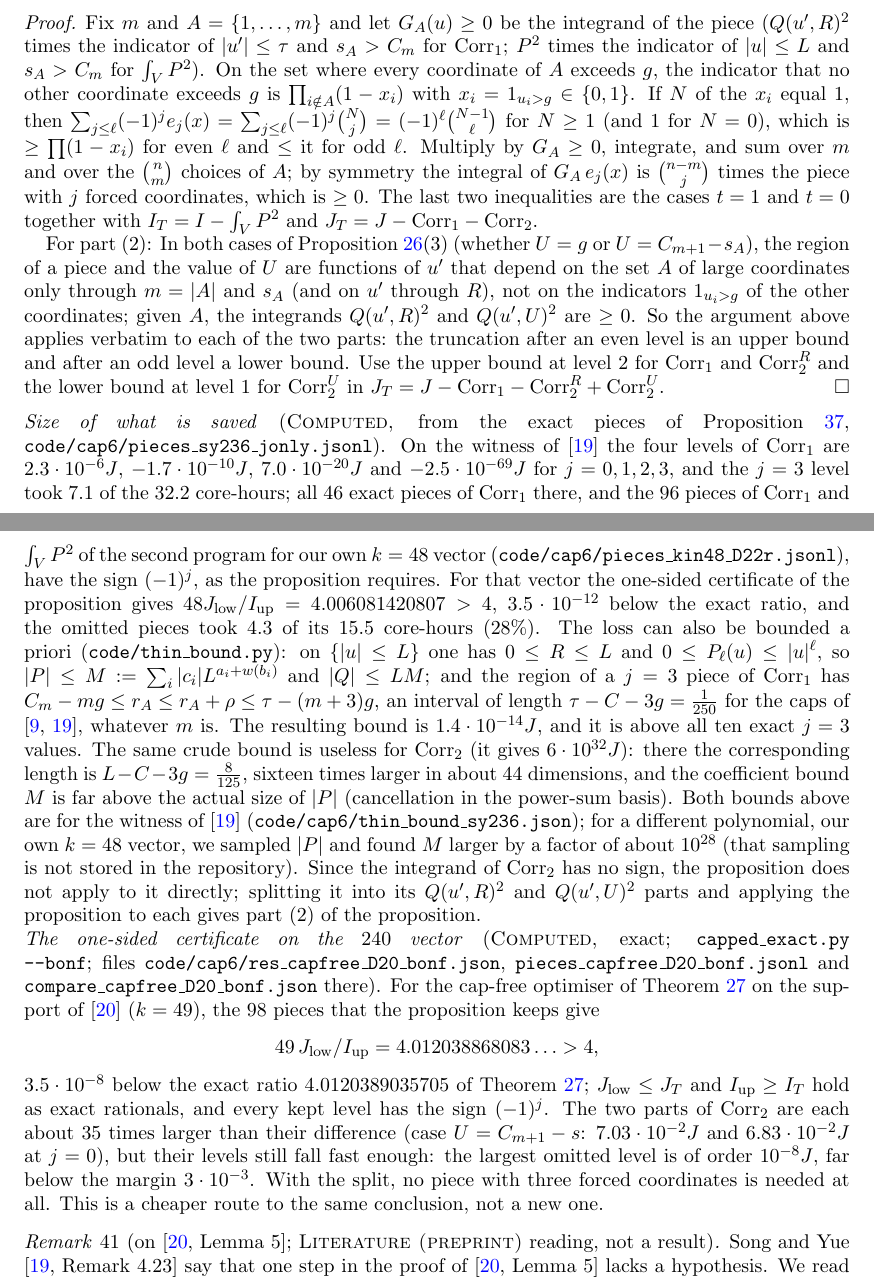
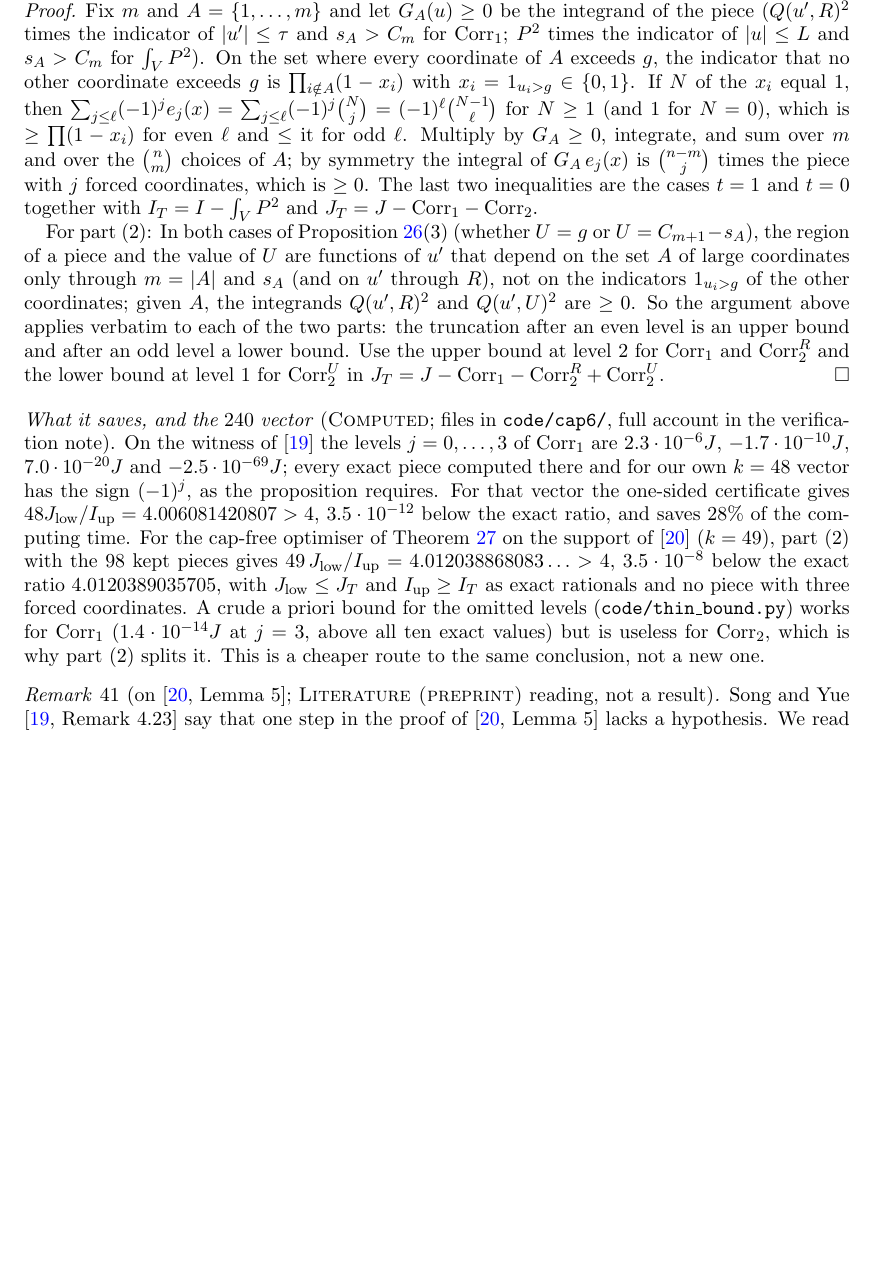
Before and after one commit to jerryckim16/twin-primes, a LaTeX paper (paper/main.tex): two parts of pages 24 and 25 of 33 before the commit and part of page 25 of 33 after it, the two joined at a grey line, cut at the place of the change, the shorter picture padded with empty space. Compiled offline with pdfLaTeX.

```diff
--- a/paper/main.tex
+++ b/paper/main.tex
@@ -21,7 +21,7 @@
 \title[Toward the twin prime conjecture]{Toward the twin prime conjecture: certificates, limits of the sieve, and a working programme}
 \author{Jerry Kim}
 \thanks{Prepared with the assistance of Claude (Anthropic). The computations, certificates and Lean sources accompany this paper.}
-\date{Version 0.39, 20 November 2026}
+\date{Version 0.40, 21 November 2026}
 
 \begin{document}
 
@@ -1747,55 +1755,22 @@
 in $J_T=J-\mathrm{Corr}_1-\mathrm{Corr}_2^R+\mathrm{Corr}_2^U$.
 \end{proof}
 
-\begin{sloppypar}\noindent\emph{Size of what is saved} (\lbl{Computed}, from the exact pieces
-of Proposition~\ref{prop:sy-exact}, \texttt{code/cap6/pieces\_sy236\_jonly.jsonl}).
-On the witness of \cite{SY26} the four levels of $\mathrm{Corr}_1$ are
-$2.3\cdot10^{-6}J$, $-1.7\cdot10^{-10}J$, $7.0\cdot10^{-20}J$ and
-$-2.5\cdot10^{-69}J$ for $j=0,1,2,3$, and the $j=3$ level took $7.1$ of the
-$32.2$ core-hours; all $46$ exact pieces of $\mathrm{Corr}_1$ there, and the
-$96$ pieces of $\mathrm{Corr}_1$ and $\int_VP^2$ of the second program
-for our own $k=48$ vector (\texttt{code/cap6/pieces\_kin48\_D22r.jsonl}), have
-the sign $(-1)^j$, as the proposition requires. For that vector the one-sided
-certificate of the proposition gives $48J_{\mathrm{low}}/I_{\mathrm{up}}=4.006081420807>4$,
-$3.5\cdot10^{-12}$ below the exact ratio, and the omitted pieces took $4.3$ of
-its $15.5$ core-hours ($28\%$). The loss can also be bounded a
-priori (\texttt{code/thin\_bound.py}): on $\{|u|\le L\}$ one has
-$0\le R\le L$ and $0\le P_\ell(u)\le|u|^\ell$, so $|P|\le M:=\sum_i|c_i|L^{a_i+w(b_i)}$
-and $|Q|\le LM$; and the region of a $j=3$ piece of $\mathrm{Corr}_1$ has
-$C_m-mg\le r_A\le r_A+\rho\le\tau-(m+3)g$, an interval of length
-$\tau-C-3g=\frac{1}{250}$ for the caps of \cite{Kin26,SY26}, whatever $m$ is.
-The resulting bound is $1.4\cdot10^{-14}J$, and it is above all ten exact
-$j=3$ values. The same crude bound is useless for $\mathrm{Corr}_2$ (it gives
-$6\cdot10^{32}J$): there the corresponding length is
-$L-C-3g=\frac{8}{125}$, sixteen times larger in about $44$ dimensions, and the
-coefficient bound $M$ is far above the actual size of $|P|$ (cancellation in
-the power-sum basis). Both bounds above are for the witness of \cite{SY26}
-(\texttt{code/cap6/thin\_bound\_sy236.json}); for a different polynomial, our
-own $k=48$ vector, we sampled $|P|$ and found $M$ larger by a factor of about
-$10^{28}$ (that sampling is not stored in the repository). Since the integrand of
-$\mathrm{Corr}_2$ has no sign, the proposition does not apply to it directly;
-splitting it into its $Q(u',R)^2$ and $Q(u',U)^2$ parts and applying the
-proposition to each gives part (2) of the proposition.
-\end{sloppypar}
-
-\begin{sloppypar}\noindent\emph{The one-sided certificate on the $240$ vector} (\lbl{Computed}, exact;
-\texttt{capped\_exact.py --bonf}; files \texttt{code/}\allowbreak\texttt{cap6/}\allowbreak\texttt{res\_capfree\_D20\_bonf.json},
-\texttt{pieces\_capfree\_D20\_bonf.jsonl} and
-\texttt{compare\_capfree\_D20\_bonf.json} there). For the cap-free
-optimiser of Theorem~\ref{thm:capped-exact} on the support of \cite{Sta26}
-($k=49$), the $98$ pieces that the proposition keeps give
-\[
-49\,J_{\mathrm{low}}/I_{\mathrm{up}}=4.012038868083\ldots>4,
-\]
-$3.5\cdot10^{-8}$ below the exact ratio $4.0120389035705$ of
-Theorem~\ref{thm:capped-exact}; $J_{\mathrm{low}}\le J_T$ and $I_{\mathrm{up}}\ge
-I_T$ hold as exact rationals, and every kept level has the sign $(-1)^j$. The
-two parts of $\mathrm{Corr}_2$ are each about $35$ times larger than their
-difference (case $U=C_{m+1}-s$: $7.03\cdot10^{-2}J$ and $6.83\cdot10^{-2}J$ at
-$j=0$), but their levels still fall fast enough: the largest omitted level is of
-order $10^{-8}J$, far below the margin $3\cdot10^{-3}$. With the split, no
-piece with three forced coordinates is needed at all. This is a cheaper route
-to the same conclusion, not a new one.
+\begin{sloppypar}\noindent\emph{What it saves, and the $240$ vector} (\lbl{Computed}; files in
+\texttt{code/cap6/}, full account in the verification note). On the witness of
+\cite{SY26} the levels $j=0,\dots,3$ of $\mathrm{Corr}_1$ are $2.3\cdot10^{-6}J$,
+$-1.7\cdot10^{-10}J$, $7.0\cdot10^{-20}J$ and $-2.5\cdot10^{-69}J$; every exact
+piece computed there and for our own $k=48$ vector has the sign $(-1)^j$, as the
+proposition requires. For that vector the one-sided certificate gives
+$48J_{\mathrm{low}}/I_{\mathrm{up}}=4.006081420807>4$, $3.5\cdot10^{-12}$ below the
+exact ratio, and saves $28\%$ of the computing time. For the cap-free optimiser
+of Theorem~\ref{thm:capped-exact} on the support of \cite{Sta26} ($k=49$), part
+(2) with the $98$ kept pieces gives $49\,J_{\mathrm{low}}/I_{\mathrm{up}}=4.012038868083\ldots>4$,
+$3.5\cdot10^{-8}$ below the exact ratio $4.0120389035705$, with $J_{\mathrm{low}}\le
+J_T$ and $I_{\mathrm{up}}\ge I_T$ as exact rationals and no piece with three forced
+coordinates. A crude a priori bound for the omitted levels
+(\texttt{code/thin\_bound.py}) works for $\mathrm{Corr}_1$ ($1.4\cdot10^{-14}J$ at
+$j=3$, above all ten exact values) but is useless for $\mathrm{Corr}_2$, which is
+why part (2) splits it. This is a cheaper route to the same conclusion, not a new one.
 \end{sloppypar}
 
 
```
Also changed, not shown: code/explore/fake_target_density.py (added, +38 -0 lines), notes/explorations.md (+13 -0 lines), paper/main.tex (8 more changed lines), 2 other files.
